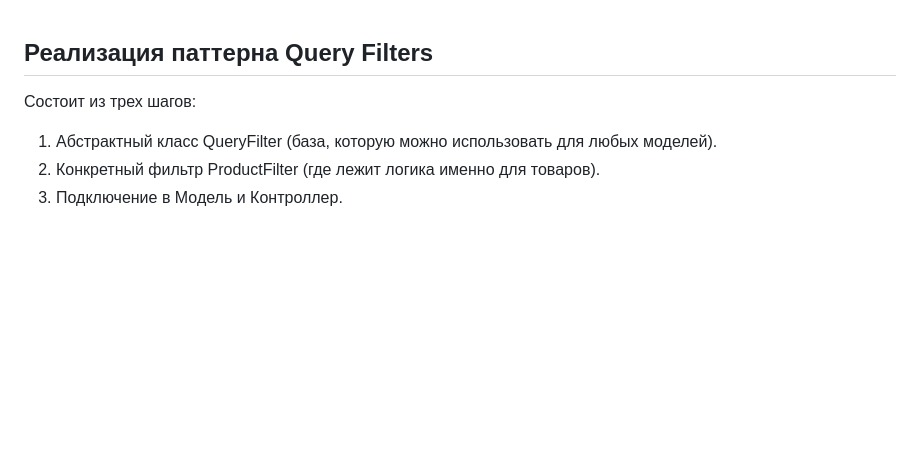
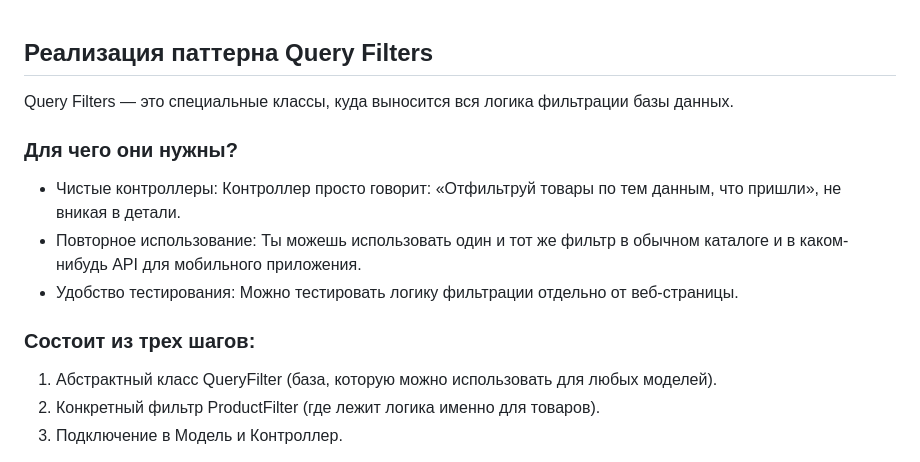
Before and after one commit to Stealr/Laravel-shopList, a Markdown page: docs/QueryFilter.md, the part around the change. Rendered like a GitHub page; blank space fills up the shorter version.

Commit message:
Query Filters update and add Model docs

```diff
--- a/docs/QueryFilter.md
+++ b/docs/QueryFilter.md
@@ -1,7 +1,12 @@
 ## Реализация паттерна Query Filters
+Query Filters — это специальные классы, куда выносится вся логика фильтрации базы данных.
 
-Состоит из трех шагов:
+### Для чего они нужны?
+- Чистые контроллеры: Контроллер просто говорит: «Отфильтруй товары по тем данным, что пришли», не вникая в детали.
+- Повторное использование: Ты можешь использовать один и тот же фильтр в обычном каталоге и в каком-нибудь API для мобильного приложения.
+- Удобство тестирования: Можно тестировать логику фильтрации отдельно от веб-страницы.
 
+### Состоит из трех шагов:
 1. Абстрактный класс QueryFilter (база, которую можно использовать для любых моделей).
 2. Конкретный фильтр ProductFilter (где лежит логика именно для товаров).
 3. Подключение в Модель и Контроллер.
```
Also changed, not shown: docs/Model.md (added, +230 -0 lines).
